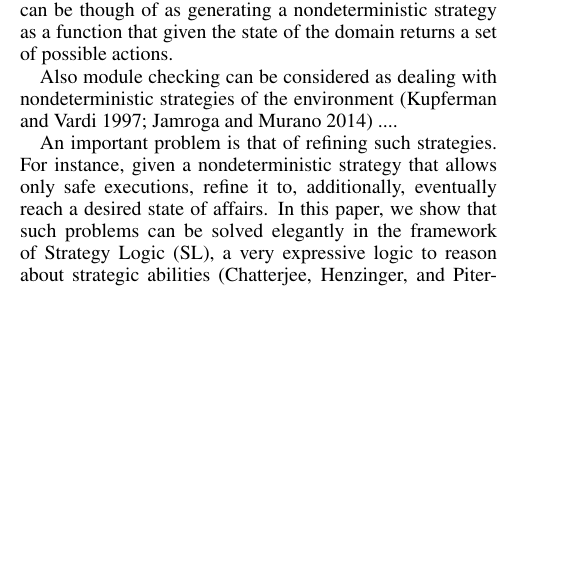
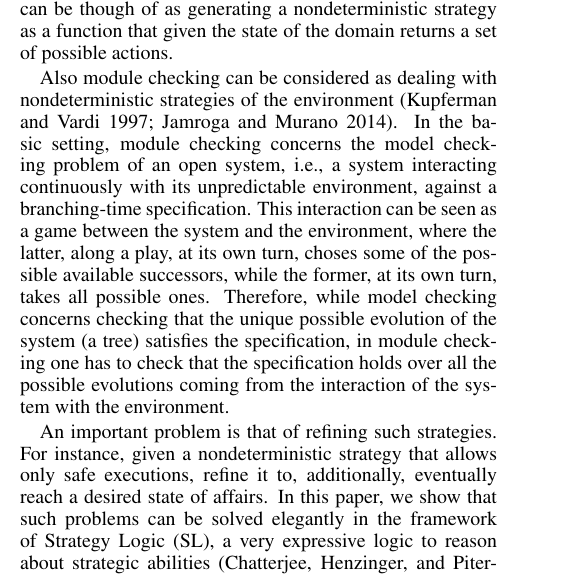
Before and after one commit to nellomuran/refining-strategies, a LaTeX paper (main.tex, which reads introduction.tex): part of one column of page 1 of 11, cut so that both start at the same text, the shorter picture padded with empty space. Compiled offline with pdfLaTeX.

Commit message:
Update introduction.tex

```diff
--- a/introduction.tex
+++ b/introduction.tex
@@ -29,7 +29,7 @@ Another interesting case is that controllers that orchestrate several components
 
 Nondeterministic strategies are also of interest in planning \cite{GeffnerBo13}.  Action preconditions themselves can be though of as generating a nondeterministic strategy  as a function that given the state of the domain returns a set of possible actions.
 
-Also module checking can be considered as dealing with nondeterministic strategies of the environment \cite{kupferman1997module,jamroga2014module} ....
+Also module checking can be considered as dealing with nondeterministic strategies of the environment \cite{kupferman1997module,jamroga2014module}. In the basic setting, module checking concerns the model checking problem of an open system, i.e., a system interacting continuously with its unpredictable environment, against a branching-time specification. This interaction can be seen as a game between the system and the environment, where the latter, along a play, at its own turn, choses some of the possible available successors, while the former, at its own turn, takes all possible ones. Therefore, while model checking concerns checking that the unique possible evolution of the system (a tree) satisfies the specification, in module checking one has to check that the specification holds over all the possible evolutions coming from the interaction of the system with the environment.
 
 An important problem is that of refining
   such strategies. For instance, given a nondeterministic strategy
```
